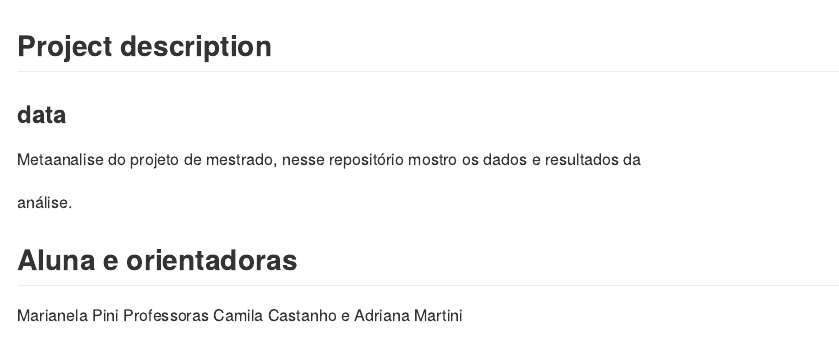
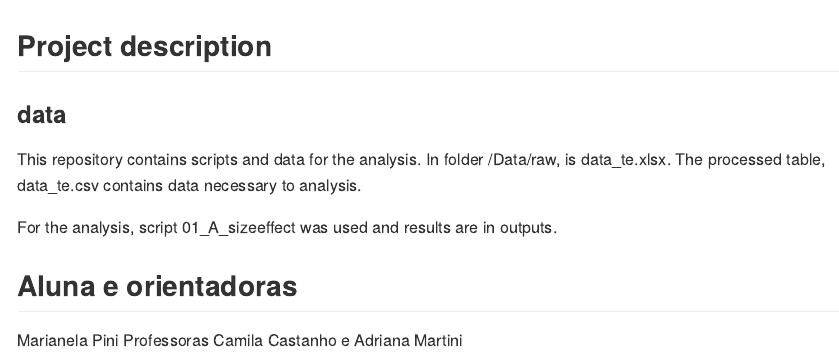
Before and after one commit to MarianelaPini/Metaanalysis_project, an R Markdown document (README.Rmd): the page in a window 1100 px wide, from its top. Rendered offline with R 4.5, knitr and Pandoc, with nearby package versions.

Commit message:
Modificando README

```diff
--- a/README.Rmd
+++ b/README.Rmd
@@ -17,10 +17,9 @@ knitr::opts_chunk$set(
 ## Project description
 
 ### data
-Metaanalise do projeto de mestrado, nesse repositório mostro os dados e resultados da
+This repository contains scripts and data for the analysis. In folder /Data/raw, is data_te.xlsx. The processed table, data_te.csv contains data necessary to analysis.
 
-análise.
-
+For the analysis, script 01_A_sizeeffect was used and results are in outputs.
 
 ## Aluna e orientadoras
 
```
